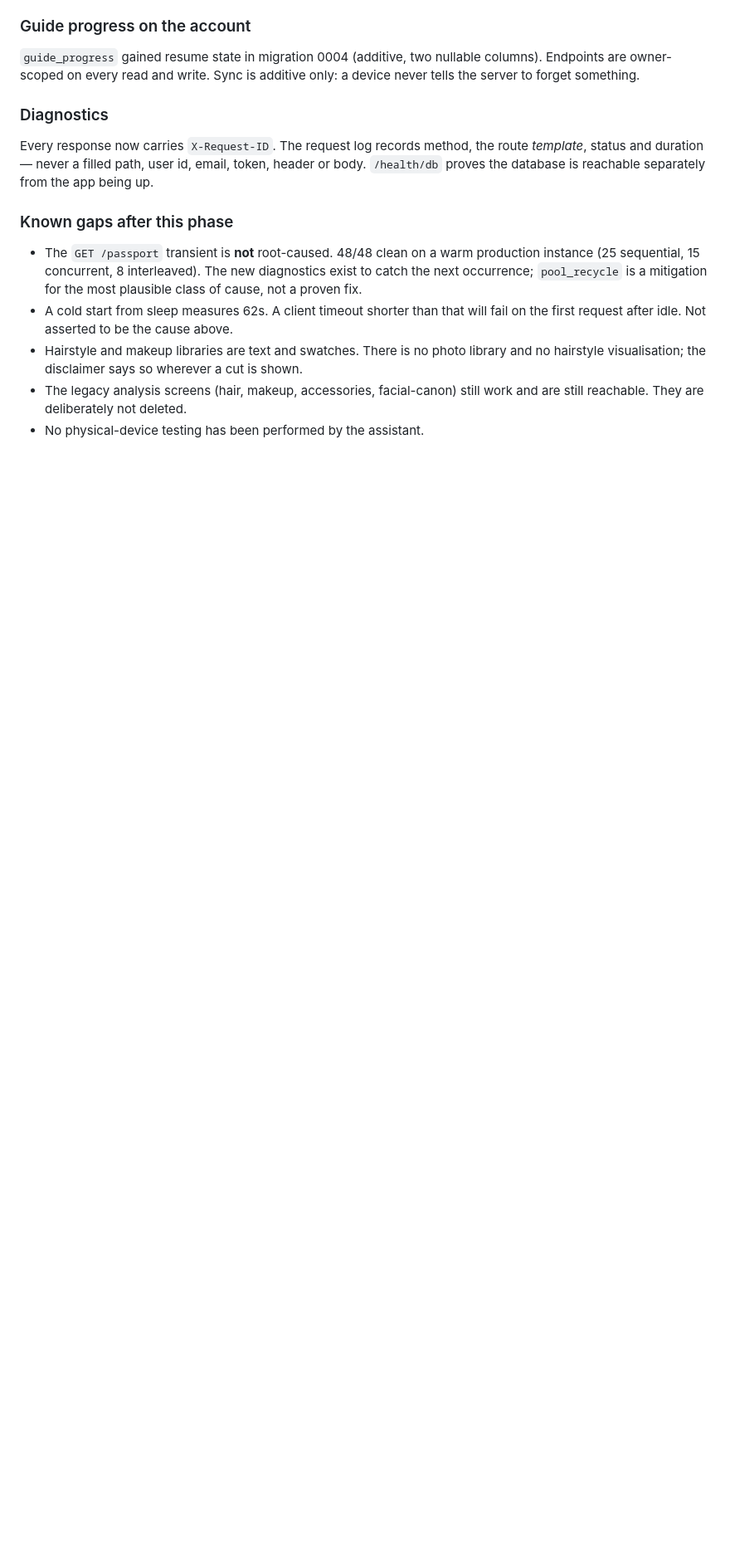
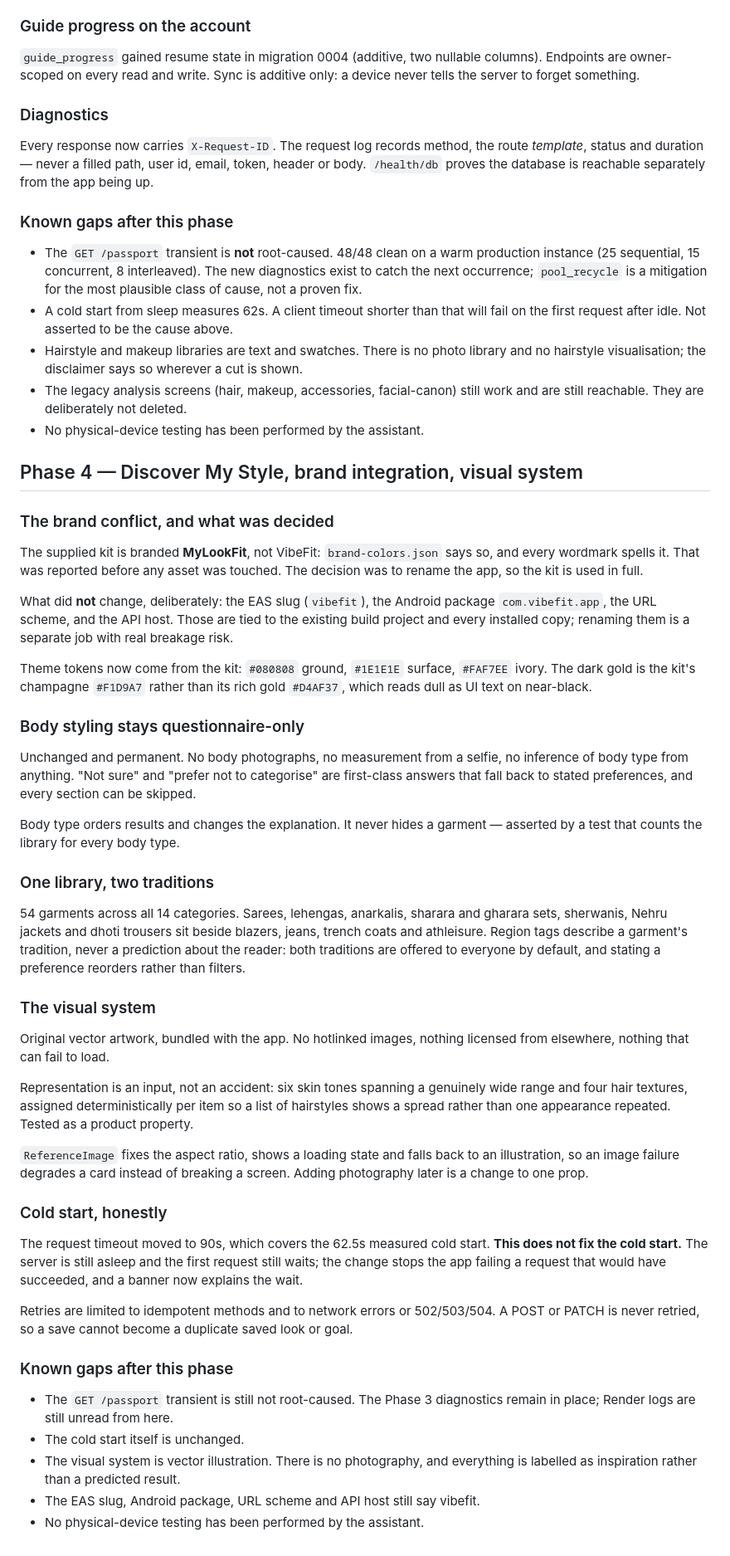
Before and after one commit to piyusha-sayal/VibeFit, a Markdown page: docs/EXPANSION.md, the part around the change. Shown at 83% size. GitHub-like rendering; blank space fills up the shorter version.

Commit message:
docs: record Phase 4 — the brand conflict, the style engine and the open gaps
Co-Authored-By: Claude Opus 5 (1M context) <noreply@anthropic.com>
Claude-Session: https://claude.ai/code/session_01T7Yb73CVFad8xyeudhotY8

```diff
--- a/docs/EXPANSION.md
+++ b/docs/EXPANSION.md
@@ -231,3 +231,68 @@ from the app being up.
 - The legacy analysis screens (hair, makeup, accessories, facial-canon) still
   work and are still reachable. They are deliberately not deleted.
 - No physical-device testing has been performed by the assistant.
+
+
+## Phase 4 — Discover My Style, brand integration, visual system
+
+### The brand conflict, and what was decided
+The supplied kit is branded **MyLookFit**, not VibeFit: `brand-colors.json`
+says so, and every wordmark spells it. That was reported before any asset was
+touched. The decision was to rename the app, so the kit is used in full.
+
+What did **not** change, deliberately: the EAS slug (`vibefit`), the Android
+package `com.vibefit.app`, the URL scheme, and the API host. Those are tied to
+the existing build project and every installed copy; renaming them is a
+separate job with real breakage risk.
+
+Theme tokens now come from the kit: `#080808` ground, `#1E1E1E` surface,
+`#FAF7EE` ivory. The dark gold is the kit's champagne `#F1D9A7` rather than
+its rich gold `#D4AF37`, which reads dull as UI text on near-black.
+
+### Body styling stays questionnaire-only
+Unchanged and permanent. No body photographs, no measurement from a selfie, no
+inference of body type from anything. "Not sure" and "prefer not to
+categorise" are first-class answers that fall back to stated preferences, and
+every section can be skipped.
+
+Body type orders results and changes the explanation. It never hides a
+garment — asserted by a test that counts the library for every body type.
+
+### One library, two traditions
+54 garments across all 14 categories. Sarees, lehengas, anarkalis, sharara and
+gharara sets, sherwanis, Nehru jackets and dhoti trousers sit beside blazers,
+jeans, trench coats and athleisure. Region tags describe a garment's
+tradition, never a prediction about the reader: both traditions are offered to
+everyone by default, and stating a preference reorders rather than filters.
+
+### The visual system
+Original vector artwork, bundled with the app. No hotlinked images, nothing
+licensed from elsewhere, nothing that can fail to load.
+
+Representation is an input, not an accident: six skin tones spanning a genuinely
+wide range and four hair textures, assigned deterministically per item so a
+list of hairstyles shows a spread rather than one appearance repeated. Tested
+as a product property.
+
+`ReferenceImage` fixes the aspect ratio, shows a loading state and falls back
+to an illustration, so an image failure degrades a card instead of breaking a
+screen. Adding photography later is a change to one prop.
+
+### Cold start, honestly
+The request timeout moved to 90s, which covers the 62.5s measured cold start.
+**This does not fix the cold start.** The server is still asleep and the first
+request still waits; the change stops the app failing a request that would have
+succeeded, and a banner now explains the wait.
+
+Retries are limited to idempotent methods and to network errors or 502/503/504.
+A POST or PATCH is never retried, so a save cannot become a duplicate saved
+look or goal.
+
+### Known gaps after this phase
+- The `GET /passport` transient is still not root-caused. The Phase 3
+  diagnostics remain in place; Render logs are still unread from here.
+- The cold start itself is unchanged.
+- The visual system is vector illustration. There is no photography, and
+  everything is labelled as inspiration rather than a predicted result.
+- The EAS slug, Android package, URL scheme and API host still say vibefit.
+- No physical-device testing has been performed by the assistant.
```
